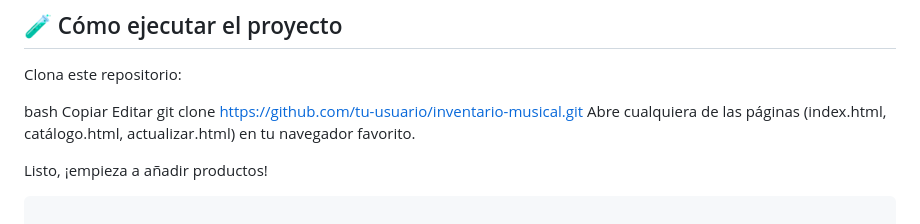
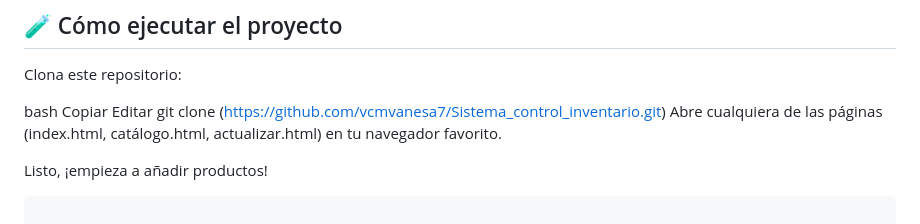
Before and after one commit to vcmvanesa7/Sistema_control_inventario, a Markdown page: README.md, the part around the change printed below. GitHub-like rendering.

Commit message:
Update README.md
Add url github

```diff
--- a/README.md
+++ b/README.md
@@ -33,7 +33,7 @@ Clona este repositorio:
 bash
 Copiar
 Editar
-git clone https://github.com/tu-usuario/inventario-musical.git
+git clone (https://github.com/vcmvanesa7/Sistema_control_inventario.git)
 Abre cualquiera de las páginas (index.html, catálogo.html, actualizar.html) en tu navegador favorito.
 
 Listo, ¡empieza a añadir productos!
```
Also changed, not shown: other parts of README.md (+1 -1 lines).
